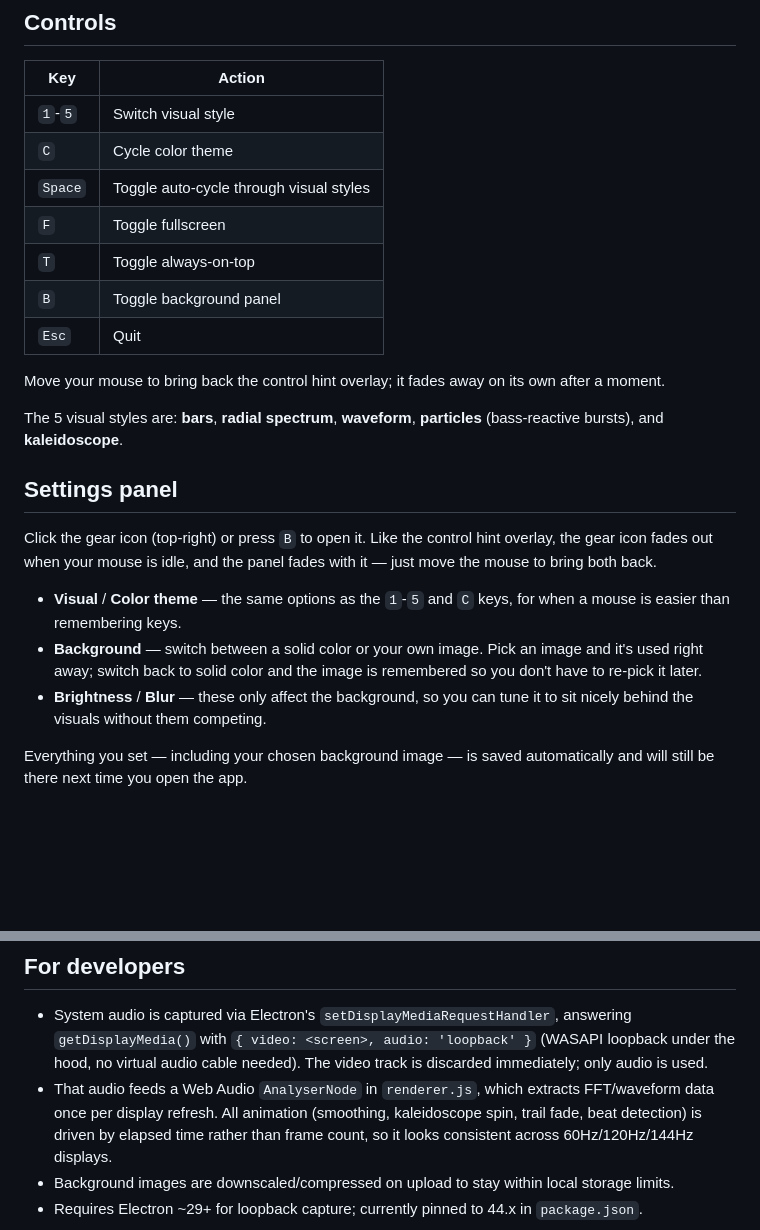
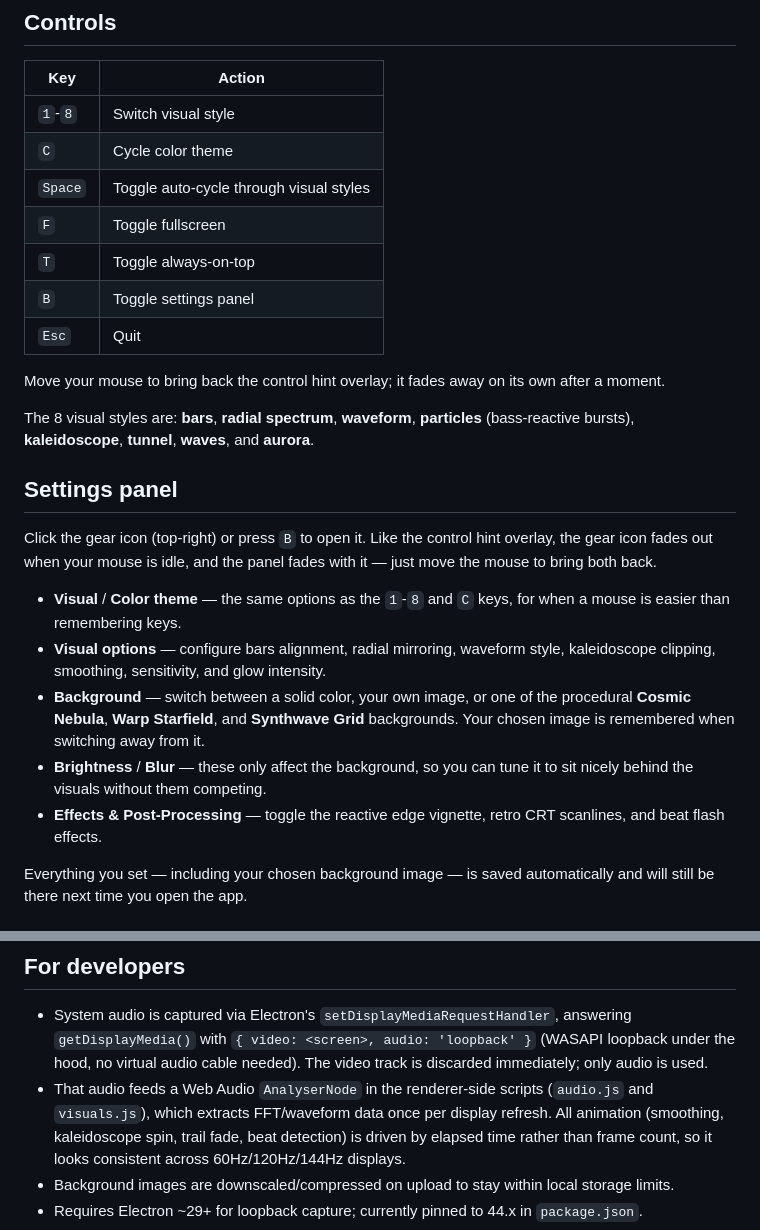
Before and after one commit to vadondaniel/audio-visualizer, a Markdown page: README.md, 2 parts joined by grey strips. Drawn GitHub-style; blank space fills up the shorter version.

Commit message:
docs: update README with new visual styles and settings features
Update the documentation to reflect recent feature additions and UI
changes. Key updates include:

- Increasing the count of visual styles from 5 to 8 (adding tunnel,
  waves, and aurora).
- Renaming the "Background panel" to "Settings panel".
- Adding documentation for new visual options like alignment,
  smoothing, and post-processing effects (CRT scanlines, beat flash).
- Documenting the new procedural background options (Cosmic Nebula,
  Warp Starfield, Synthwave Grid).
- Updating technical details regarding the audio processing logic.

```diff
--- a/README.md
+++ b/README.md
@@ -41,19 +41,20 @@ drive the visuals.
 
 | Key     | Action                                  |
 | ------- | --------------------------------------- |
-| `1`-`5` | Switch visual style                     |
+| `1`-`8` | Switch visual style                     |
 | `C`     | Cycle color theme                       |
 | `Space` | Toggle auto-cycle through visual styles |
 | `F`     | Toggle fullscreen                       |
 | `T`     | Toggle always-on-top                    |
-| `B`     | Toggle background panel                 |
+| `B`     | Toggle settings panel                   |
 | `Esc`   | Quit                                    |
 
 Move your mouse to bring back the control hint overlay; it fades away on
 its own after a moment.
 
-The 5 visual styles are: **bars**, **radial spectrum**, **waveform**,
-**particles** (bass-reactive bursts), and **kaleidoscope**.
+The 8 visual styles are: **bars**, **radial spectrum**, **waveform**,
+**particles** (bass-reactive bursts), **kaleidoscope**, **tunnel**, **waves**,
+and **aurora**.
 
 ## Settings panel
 
@@ -61,13 +62,17 @@ Click the gear icon (top-right) or press `B` to open it. Like the control
 hint overlay, the gear icon fades out when your mouse is idle, and the
 panel fades with it — just move the mouse to bring both back.
 
-- **Visual** / **Color theme** — the same options as the `1`-`5` and `C`
+- **Visual** / **Color theme** — the same options as the `1`-`8` and `C`
   keys, for when a mouse is easier than remembering keys.
-- **Background** — switch between a solid color or your own image. Pick an
-  image and it's used right away; switch back to solid color and the image
-  is remembered so you don't have to re-pick it later.
+- **Visual options** — configure bars alignment, radial mirroring, waveform
+  style, kaleidoscope clipping, smoothing, sensitivity, and glow intensity.
+- **Background** — switch between a solid color, your own image, or one of the
+  procedural **Cosmic Nebula**, **Warp Starfield**, and **Synthwave Grid**
+  backgrounds. Your chosen image is remembered when switching away from it.
 - **Brightness** / **Blur** — these only affect the background, so you can
   tune it to sit nicely behind the visuals without them competing.
+- **Effects & Post-Processing** — toggle the reactive edge vignette, retro CRT
+  scanlines, and beat flash effects.
 
 Everything you set — including your chosen background image — is saved
 automatically and will still be there next time you open the app.
@@ -104,7 +109,8 @@ this, it will download some extra tooling, so it may take a minute.
   answering `getDisplayMedia()` with `{ video: <screen>, audio: 'loopback' }`
   (WASAPI loopback under the hood, no virtual audio cable needed). The
   video track is discarded immediately; only audio is used.
-- That audio feeds a Web Audio `AnalyserNode` in `renderer.js`, which
+- That audio feeds a Web Audio `AnalyserNode` in the renderer-side scripts
+  (`audio.js` and `visuals.js`), which
   extracts FFT/waveform data once per display refresh. All animation
   (smoothing, kaleidoscope spin, trail fade, beat detection) is driven by
   elapsed time rather than frame count, so it looks consistent across
```
